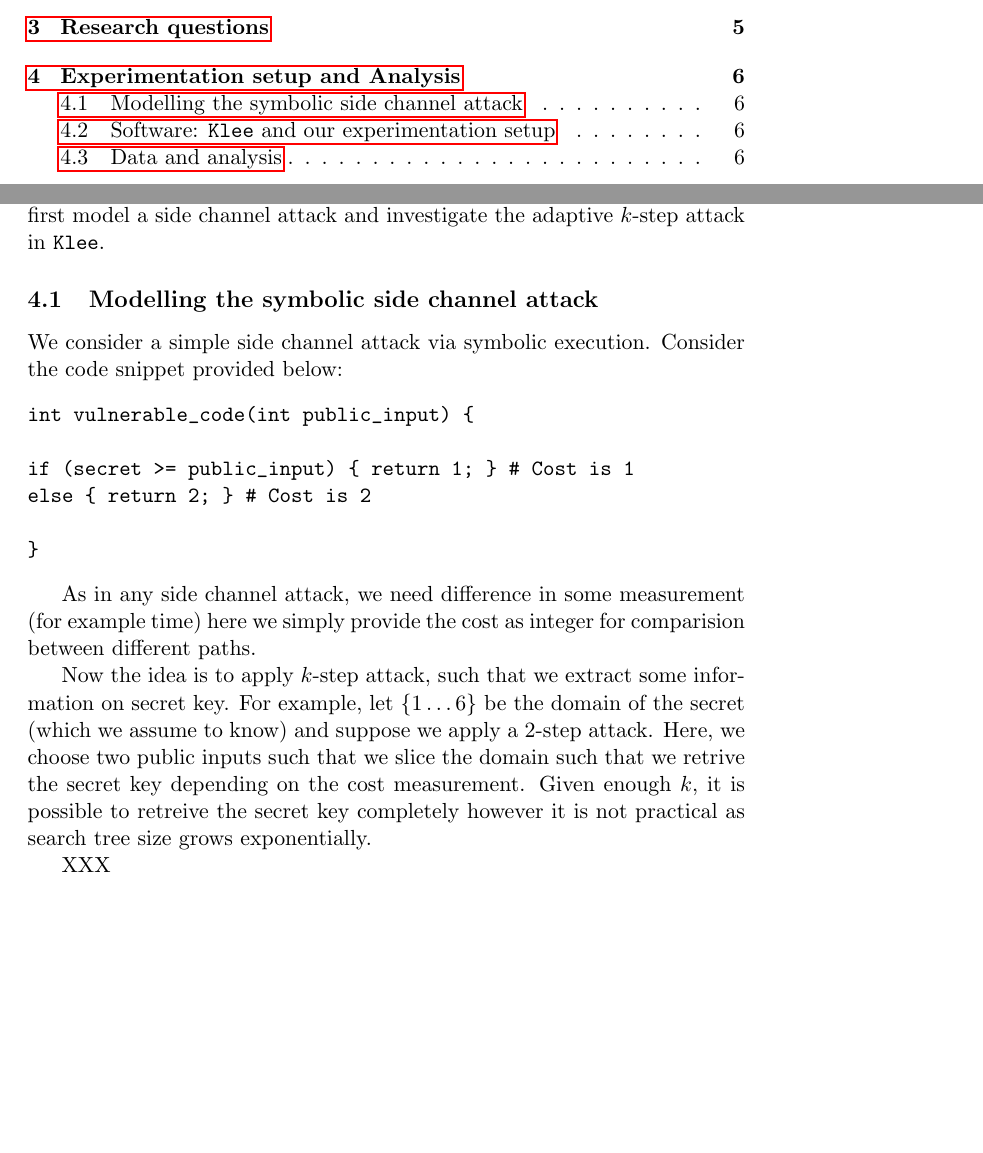
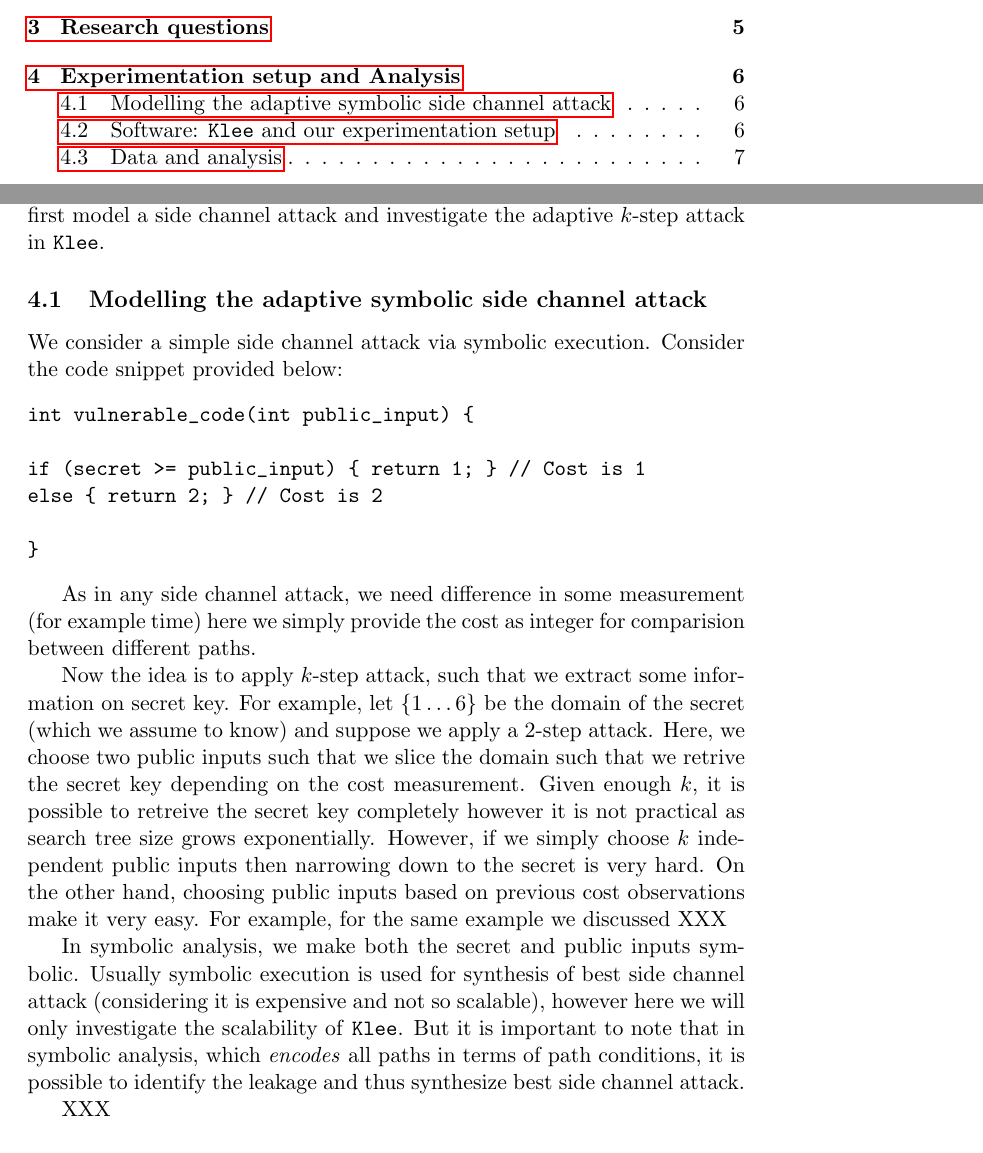
Before and after one commit to irfansha/LBS_projects, a LaTeX paper (final_project/report.tex): two parts of pages 2 and 7 of 8 before the commit and two parts of pages 2 and 7 of 9 after it, joined at a grey line, cut so that both start at the same text, the shorter picture padded with empty space. Compiled offline with pdfLaTeX.

Commit message:
Started expanding the modelling of side channel attacks.

```diff
--- a/final_project/report.tex
+++ b/final_project/report.tex
@@ -71,7 +71,7 @@ XXX
 
 To invesigate the scalability of adaptive side channel attacks in \texttt{Klee}, we first model a side channel attack and investigate the adaptive $k$-step attack in \texttt{Klee}.
 
-\subsection{Modelling the symbolic side channel attack}
+\subsection{Modelling the adaptive symbolic side channel attack}
 \label{subsec:modellingsscattack}
 
 We consider a simple side channel attack via symbolic execution.
@@ -79,8 +79,8 @@ Consider the code snippet provided below:
 \begin{verbatim}
 int vulnerable_code(int public_input) {
 
-if (secret >= public_input) { return 1; } # Cost is 1
-else { return 2; } # Cost is 2
+if (secret >= public_input) { return 1; } // Cost is 1
+else { return 2; } // Cost is 2
 
 }
 \end{verbatim}
@@ -92,6 +92,13 @@ Now the idea is to apply $k$-step attack, such that we extract some information
 For example, let $\{1 \dots 6\}$ be the domain of the secret (which we assume to know) and suppose we apply a $2$-step attack.
 Here, we choose two public inputs such that we slice the domain such that we retrive the secret key depending on the cost measurement.
 Given enough $k$, it is possible to retreive the secret key completely however it is not practical as search tree size grows exponentially.
+However, if we simply choose $k$ independent public inputs then narrowing down to the secret is very hard.
+On the other hand, choosing public inputs based on previous cost observations make it very easy.
+For example, for the same example we discussed XXX
+
+In symbolic analysis, we make both the secret and public inputs symbolic.
+Usually symbolic execution is used for synthesis of best side channel attack (considering it is expensive and not so scalable), however here we will only investigate the scalability of \texttt{Klee}.
+But it is important to note that in symbolic analysis, which \emph{encodes} all paths in terms of path conditions, it is possible to identify the leakage and thus synthesize best side channel attack.
 
 XXX
 
```
